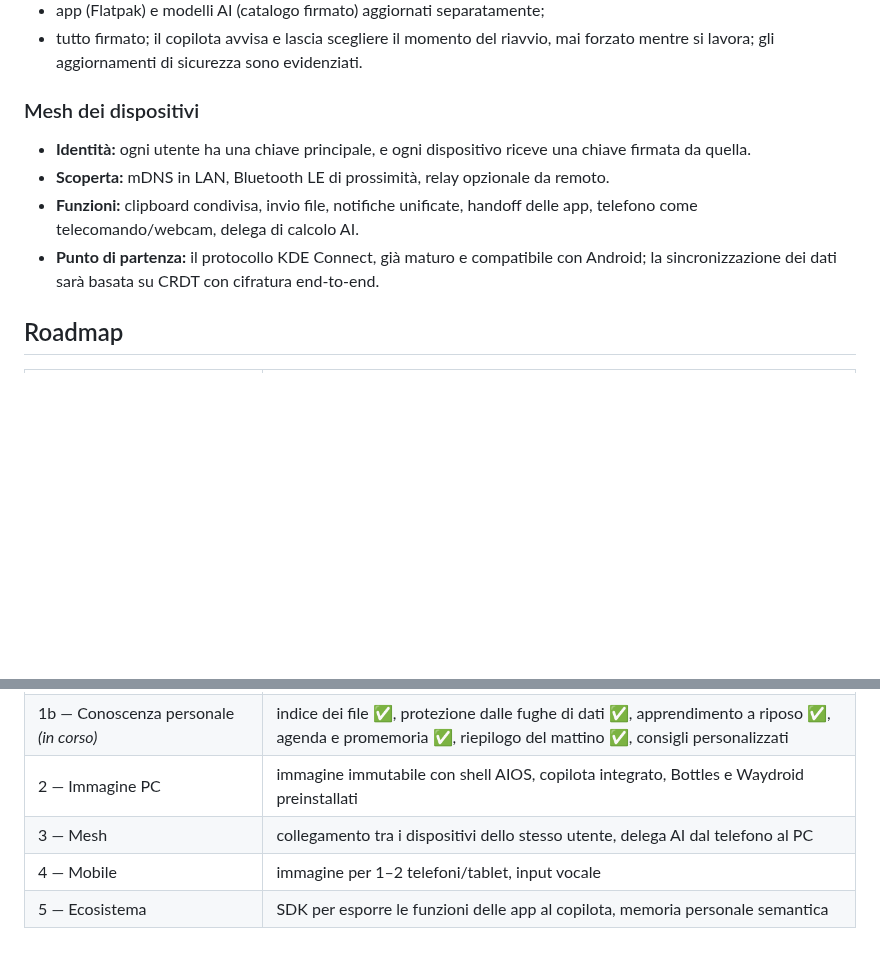
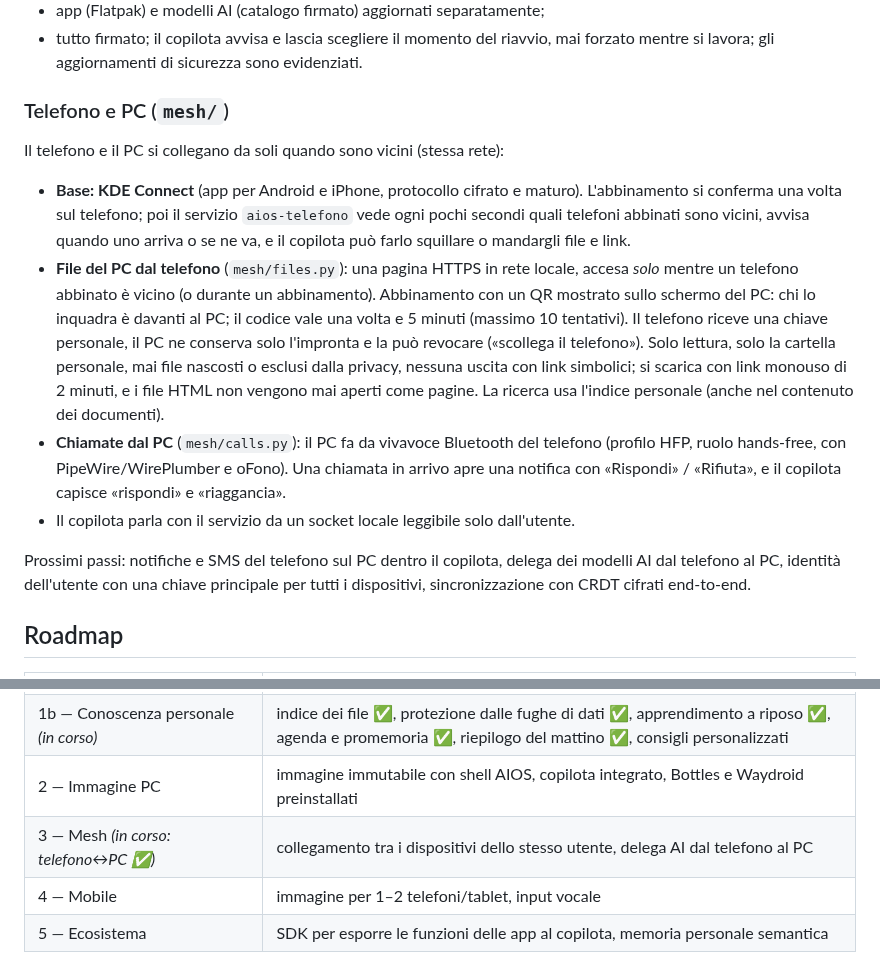
Before and after one commit to davidecatellani/aios, a Markdown page: docs/ARCHITECTURE.md, 2 parts joined by grey strips. GitHub-like rendering; blank space fills up the shorter version.

```diff
--- a/docs/ARCHITECTURE.md
+++ b/docs/ARCHITECTURE.md
@@ -317,15 +317,32 @@ Previsti nell'immagine (non ancora costruita), con lo stesso schema:
 - tutto firmato; il copilota avvisa e lascia scegliere il momento del riavvio, mai
   forzato mentre si lavora; gli aggiornamenti di sicurezza sono evidenziati.
 
-### Mesh dei dispositivi
+### Telefono e PC (`mesh/`)
 
-- **Identità:** ogni utente ha una chiave principale, e ogni dispositivo riceve una
-  chiave firmata da quella.
-- **Scoperta:** mDNS in LAN, Bluetooth LE di prossimità, relay opzionale da remoto.
-- **Funzioni:** clipboard condivisa, invio file, notifiche unificate, handoff delle
-  app, telefono come telecomando/webcam, delega di calcolo AI.
-- **Punto di partenza:** il protocollo KDE Connect, già maturo e compatibile con
-  Android; la sincronizzazione dei dati sarà basata su CRDT con cifratura end-to-end.
+Il telefono e il PC si collegano da soli quando sono vicini (stessa rete):
+
+- **Base: KDE Connect** (app per Android e iPhone, protocollo cifrato e maturo).
+  L'abbinamento si conferma una volta sul telefono; poi il servizio `aios-telefono`
+  vede ogni pochi secondi quali telefoni abbinati sono vicini, avvisa quando uno
+  arriva o se ne va, e il copilota può farlo squillare o mandargli file e link.
+- **File del PC dal telefono** (`mesh/files.py`): una pagina HTTPS in rete locale,
+  accesa *solo* mentre un telefono abbinato è vicino (o durante un abbinamento).
+  Abbinamento con un QR mostrato sullo schermo del PC: chi lo inquadra è davanti al
+  PC; il codice vale una volta e 5 minuti (massimo 10 tentativi). Il telefono riceve
+  una chiave personale, il PC ne conserva solo l'impronta e la può revocare
+  («scollega il telefono»). Solo lettura, solo la cartella personale, mai file
+  nascosti o esclusi dalla privacy, nessuna uscita con link simbolici; si scarica con
+  link monouso di 2 minuti, e i file HTML non vengono mai aperti come pagine.
+  La ricerca usa l'indice personale (anche nel contenuto dei documenti).
+- **Chiamate dal PC** (`mesh/calls.py`): il PC fa da vivavoce Bluetooth del
+  telefono (profilo HFP, ruolo hands-free, con PipeWire/WirePlumber e oFono). Una
+  chiamata in arrivo apre una notifica con «Rispondi» / «Rifiuta», e il copilota
+  capisce «rispondi» e «riaggancia».
+- Il copilota parla con il servizio da un socket locale leggibile solo dall'utente.
+
+Prossimi passi: notifiche e SMS del telefono sul PC dentro il copilota, delega dei
+modelli AI dal telefono al PC, identità dell'utente con una chiave principale per
+tutti i dispositivi, sincronizzazione con CRDT cifrati end-to-end.
 
 ## Roadmap
 
@@ -334,6 +351,6 @@ Previsti nell'immagine (non ancora costruita), con lo stesso schema:
 | **1 — Copilota** *(in corso; benvenuto conversazionale ✅)* | `aios-copilot` funzionante su qualsiasi Linux: ricerca web, installazione/avvio app, overlay grafico richiamabile da tastiera, motore di intenti veloce, classificatore semantico |
 | 1b — Conoscenza personale *(in corso)* | indice dei file ✅, protezione dalle fughe di dati ✅, apprendimento a riposo ✅, agenda e promemoria ✅, riepilogo del mattino ✅, consigli personalizzati |
 | 2 — Immagine PC | immagine immutabile con shell AIOS, copilota integrato, Bottles e Waydroid preinstallati |
-| 3 — Mesh | collegamento tra i dispositivi dello stesso utente, delega AI dal telefono al PC |
+| 3 — Mesh *(in corso: telefono↔PC ✅)* | collegamento tra i dispositivi dello stesso utente, delega AI dal telefono al PC |
 | 4 — Mobile | immagine per 1–2 telefoni/tablet, input vocale |
 | 5 — Ecosistema | SDK per esporre le funzioni delle app al copilota, memoria personale semantica |
```
Also changed, not shown: copilot/README.md (+24 -0 lines), docs/img/telefono.png (added), 11 other files.
